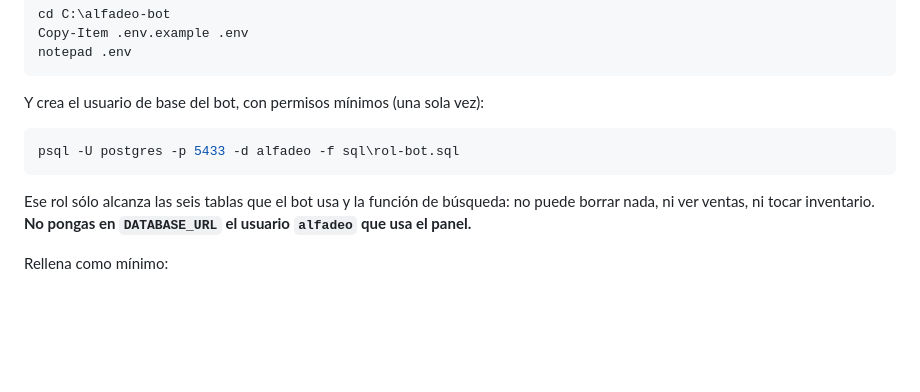
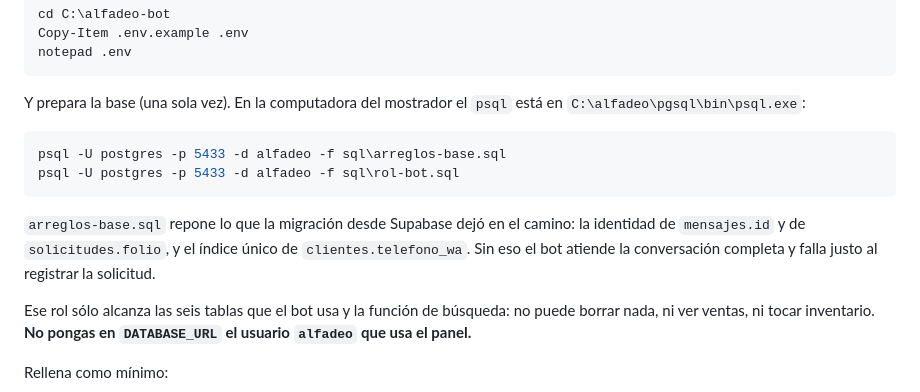
Before and after one commit to Konekt-ai/alfadeo-bot, a Markdown page: hosting/README.md, the part around the change. Drawn GitHub-style; blank space fills up the shorter version.

Commit message:
hosting/README: documenta arreglos-base.sql y la ruta de psql en esa PC
Co-Authored-By: Claude Opus 5 (1M context) <noreply@anthropic.com>

````diff
--- a/hosting/README.md
+++ b/hosting/README.md
@@ -75,11 +75,18 @@ Copy-Item .env.example .env
 notepad .env
 ```
 
-Y crea el usuario de base del bot, con permisos mínimos (una sola vez):
+Y prepara la base (una sola vez). En la computadora del mostrador el `psql`
+está en `C:\alfadeo\pgsql\bin\psql.exe`:
 
 ```powershell
+psql -U postgres -p 5433 -d alfadeo -f sql\arreglos-base.sql
 psql -U postgres -p 5433 -d alfadeo -f sql\rol-bot.sql
 ```
+
+`arreglos-base.sql` repone lo que la migración desde Supabase dejó en el
+camino: la identidad de `mensajes.id` y de `solicitudes.folio`, y el índice
+único de `clientes.telefono_wa`. Sin eso el bot atiende la conversación
+completa y falla justo al registrar la solicitud.
 
 Ese rol sólo alcanza las seis tablas que el bot usa y la función de búsqueda:
 no puede borrar nada, ni ver ventas, ni tocar inventario. **No pongas en
````
